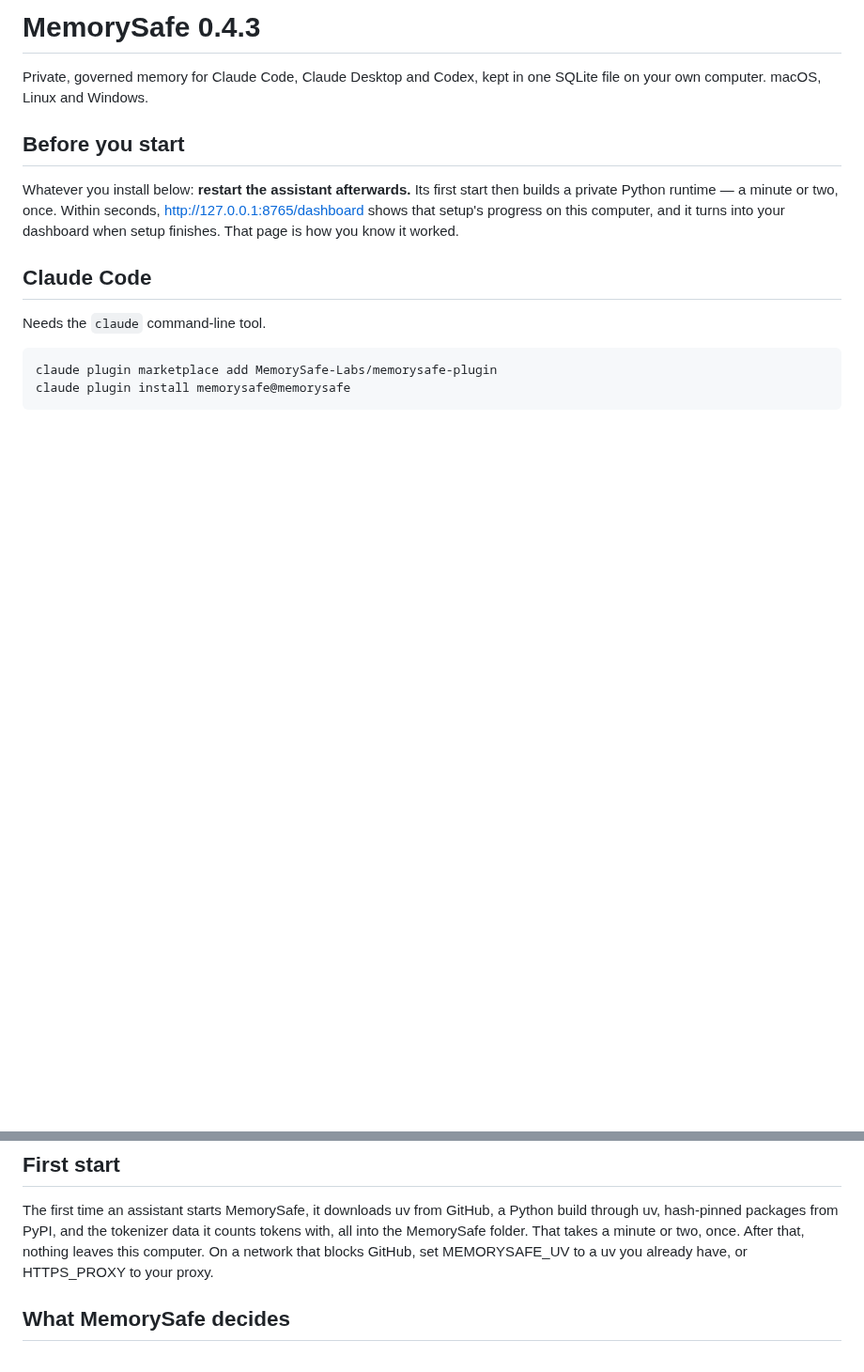
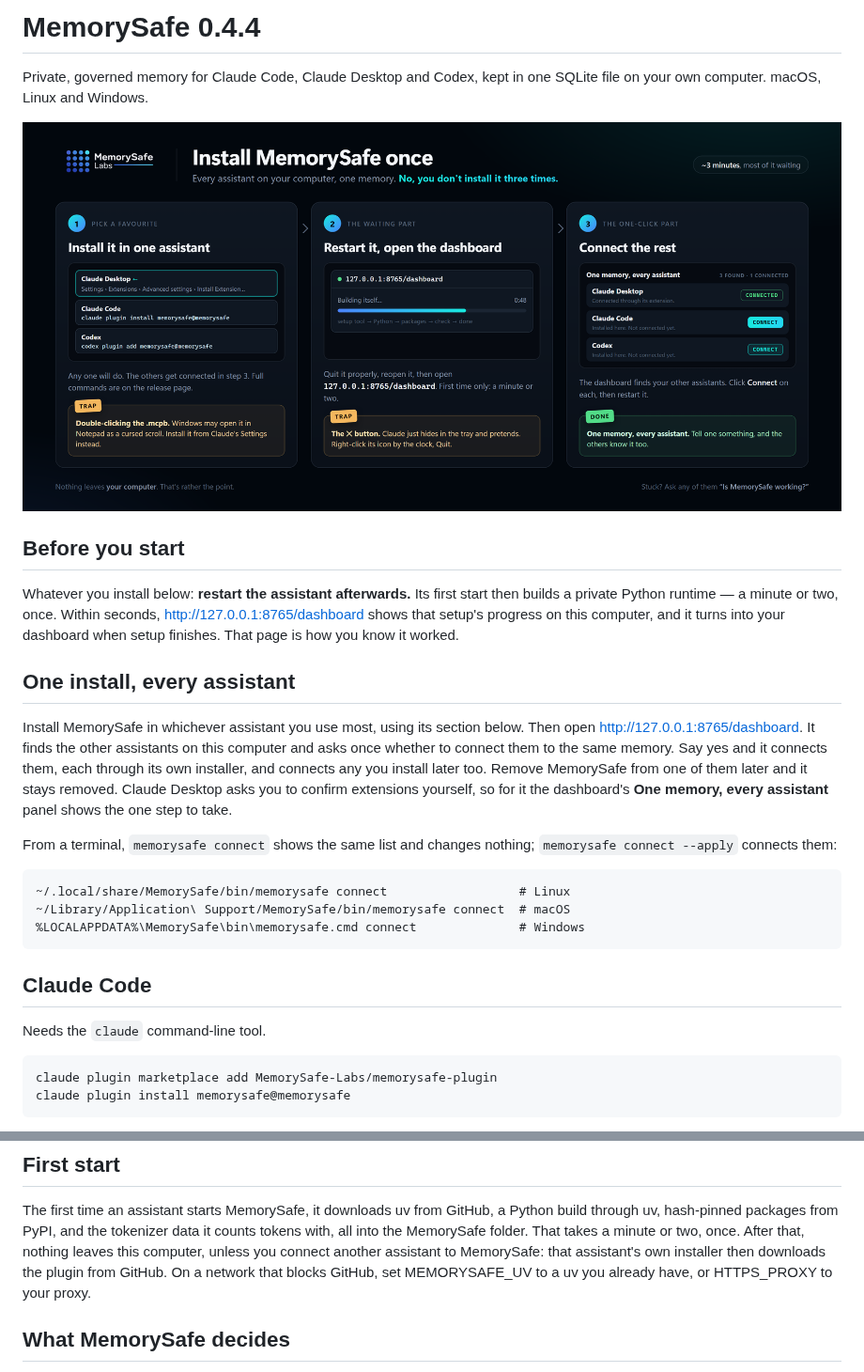
Before and after one commit to MemorySafe-Labs/memorysafe-plugin, a Markdown page: README.md, 2 parts joined by grey strips. Shown at 94% size. Rendered like a GitHub page; pictures changed too: install-guide.png (added); blank space fills up the shorter version.

Commit message:
MemorySafe 0.4.4

```diff
--- a/README.md
+++ b/README.md
@@ -1,7 +1,9 @@
-# MemorySafe 0.4.3
+# MemorySafe 0.4.4
 
 Private, governed memory for Claude Code, Claude Desktop and Codex, kept in one SQLite
 file on your own computer. macOS, Linux and Windows.
+
+![Install MemorySafe once: install it in one assistant, restart it and open the dashboard, then connect the rest from the dashboard.](https://raw.githubusercontent.com/MemorySafe-Labs/memorysafe-plugin/main/install-guide.png)
 
 ## Before you start
 
@@ -9,6 +11,22 @@ Whatever you install below: **restart the assistant afterwards.** Its first star
 builds a private Python runtime — a minute or two, once. Within seconds,
 <http://127.0.0.1:8765/dashboard> shows that setup's progress on this computer, and it turns
 into your dashboard when setup finishes. That page is how you know it worked.
+
+## One install, every assistant
+
+Install MemorySafe in whichever assistant you use most, using its section below. Then open
+<http://127.0.0.1:8765/dashboard>. It finds the other assistants on this computer and asks once
+whether to connect them to the same memory. Say yes and it connects them, each through its own
+installer, and connects any you install later too. Remove MemorySafe from one of them later and
+it stays removed. Claude Desktop asks you to confirm extensions yourself, so for it the
+dashboard's **One memory, every assistant** panel shows the one step to take.
+
+From a terminal, `memorysafe connect` shows the same list and changes nothing;
+`memorysafe connect --apply` connects them:
+
+    ~/.local/share/MemorySafe/bin/memorysafe connect                  # Linux
+    ~/Library/Application\ Support/MemorySafe/bin/memorysafe connect  # macOS
+    %LOCALAPPDATA%\MemorySafe\bin\memorysafe.cmd connect              # Windows
 
 ## Claude Code
 
@@ -44,7 +62,8 @@ it: the hook only makes automatic capture fire more reliably once you turn that
 The first time an assistant starts MemorySafe, it downloads uv from GitHub, a Python
 build through uv, hash-pinned packages from PyPI, and the tokenizer data it counts tokens
 with, all into the MemorySafe folder. That takes a minute or two, once. After that,
-nothing leaves this computer. On a network that blocks GitHub, set MEMORYSAFE_UV to a uv
+nothing leaves this computer, unless you connect another assistant to MemorySafe: that
+assistant's own installer then downloads the plugin from GitHub. On a network that blocks GitHub, set MEMORYSAFE_UV to a uv
 you already have, or HTTPS_PROXY to your proxy.
 
 ## What MemorySafe decides
```
Also changed, not shown: plugins/memorysafe/README.md (+21 -2 lines), 9 other files.
